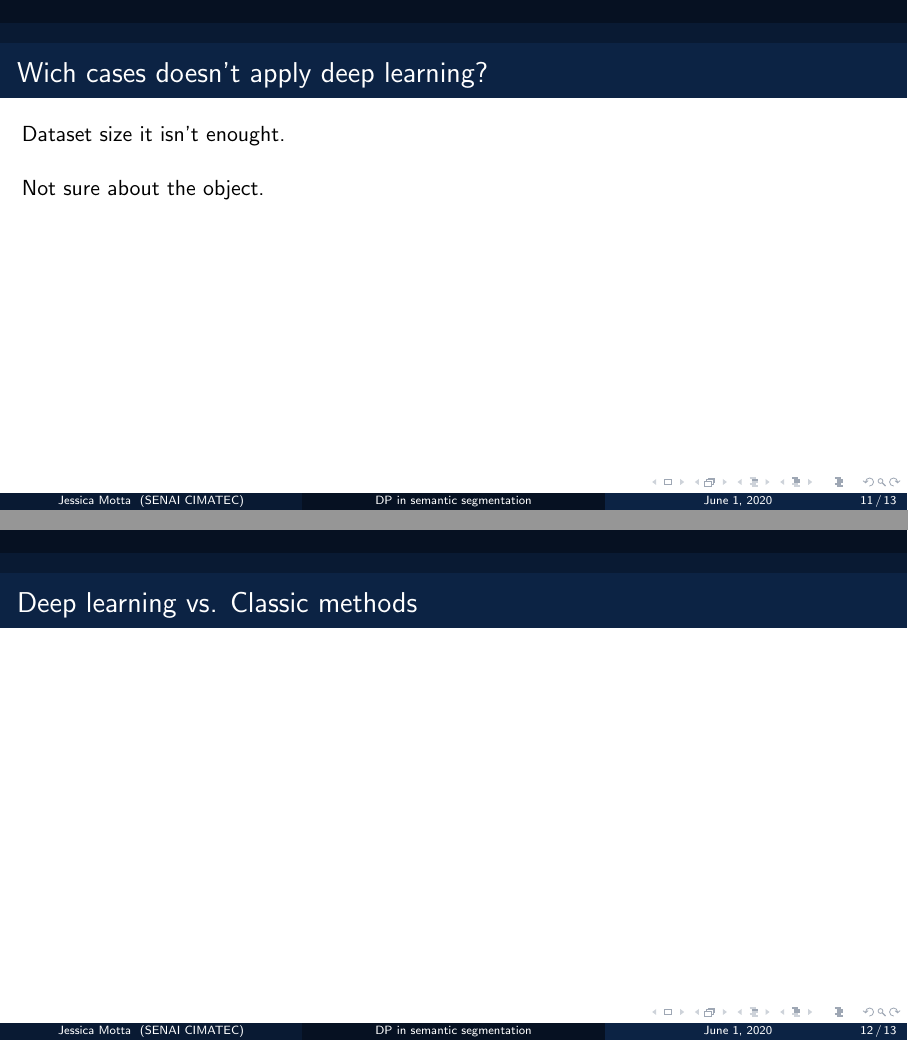
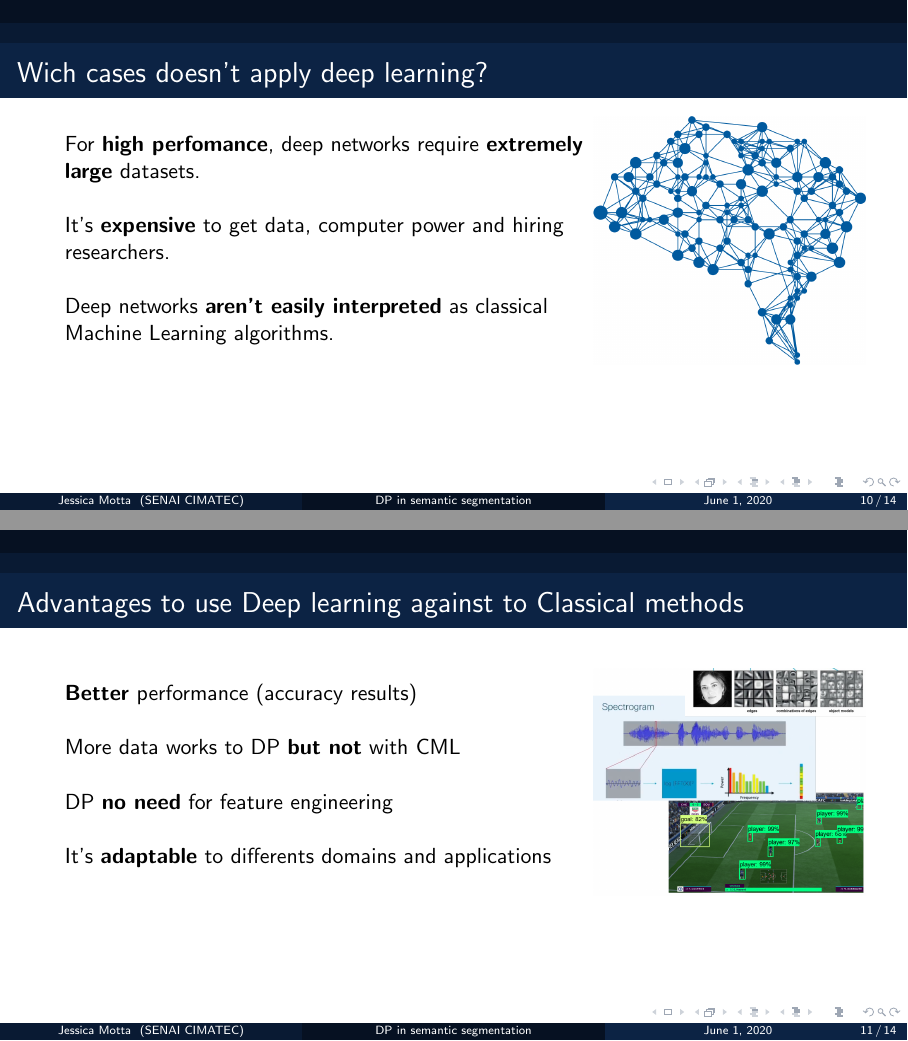
Before and after one commit to JessMotta/paper_analysis_cycle2, LaTeX slides (presentation.tex, which reads Sections/06-analysis.tex): pages 11 and 12 of 13 before the commit and pages 10 and 11 of 14 after it, joined at a grey line. Compiled offline with pdfLaTeX.

Commit message:
added comparasion beetwen dp and cml and when apply dp

```diff
--- a/Sections/06-analysis.tex
+++ b/Sections/06-analysis.tex
@@ -31,4 +31,19 @@
                 \end{table}
 \end{frame}
 
+%*----------- SLIDE -------------------------------------------------------------
+\begin{frame}[t]{Wich cases doesn't apply deep learning?} %usar limitations?
+        \begin{columns}[c]
+                \column{.05\textwidth}
+                \column{.6\textwidth}
+                        For \textbf{high perfomance}, deep networks require \textbf{extremely large} datasets.
+                        \newline
+                        \newline
+                        It's \textbf{expensive} to get data, computer power and hiring researchers.
+                        \newline
+                        \newline
+                        Deep networks \textbf{aren't easily interpreted} as classical Machine Learning algorithms.
+                \column{.35\textwidth}
+                    \includegraphics[width=0.9\textwidth]{dnn}
+            \end{columns}
 
@@ -39,15 +52,30 @@
 %-
 
 %*----------- SLIDE -------------------------------------------------------------
-\begin{frame}[t]{Advantages and disadvantages} %pensar no que colocar
+\begin{frame}[t]{Advantages to use Deep learning against to Classical methods}
+        \begin{columns}[c]
+                \column{.05\textwidth}
+                \column{.6\textwidth}
+                \newline
+                \newline
+                \textbf{Better} performance (accuracy results)
+                \newline
+                \newline
+                More data works to DP \textbf{but not} with CML
+                \newline
+                \newline
+                DP \textbf{no need} for feature engineering
+                \newline
+                \newline
+                It's \textbf{adaptable} to differents domains and applications
+                \newline
+                \newline
+                \column{.35\textwidth}
+                        \includegraphics[width=0.9\textwidth]{example}
+        \end{columns}
 
 \end{frame}
 %-
 
+
 %*----------- SLIDE -------------------------------------------------------------
-\begin{frame}[t]{Wich cases doesn't apply deep learning?} %pensar no que colocar
-
-        Dataset size it isn't enought.
-        \newline
-        \newline
-        Not sure about the object.
@@ -59,4 +100,0 @@
-\begin{frame}[t]{Deep learning vs. Classic methods} %pensar no que colocar
-
-\end{frame}
-%-
```
Also changed, not shown: Sections/05-evaluation-metrics.tex (+14 -3 lines), Sections/07-conclusion.tex (added, +5 -0 lines), biblio.bib (+16 -0 lines), presentation.tex (+2 -0 lines), Media/pictures/deepinvision.jpeg (added), Media/pictures/dnn.png (added), Media/pictures/dnn_games.png (added), Media/pictures/example.png (added), Media/pictures/iou_calc.png (added), Media/pictures/machine-learning.png (added), Media/pictures/performance_metrics.jpg (added), Media/pictures/speech.png (added), presentation.bbl, presentation.pdf, 1 more files, 8 other files.
